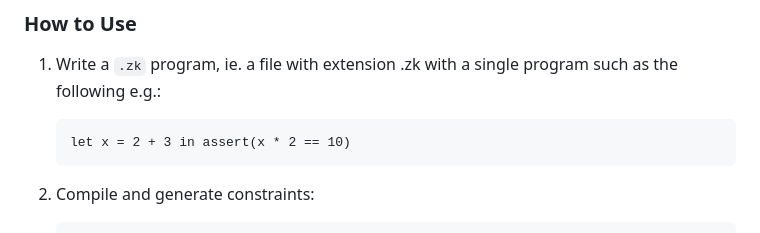
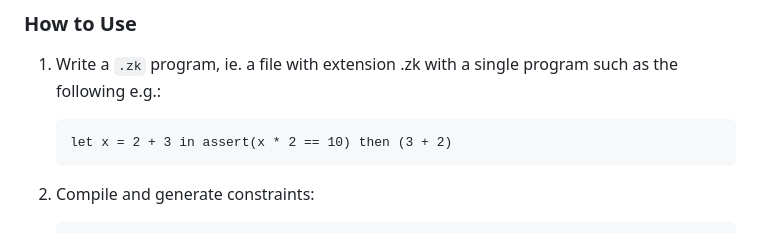
Before and after one commit to tannerduve/zkflow, a Markdown page: README.md, the part around the change. GitHub-like rendering.

````diff
--- a/README.md
+++ b/README.md
@@ -140,7 +140,7 @@ zkFlow supports automatic visualization of compiled ZK circuits.
 1. Write a `.zk` program, ie. a file with extension .zk with a single program such as the following e.g.:
 
     ```zk
-    let x = 2 + 3 in assert(x * 2 == 10)
+    let x = 2 + 3 in assert(x * 2 == 10) then (3 + 2)
     ```
 
 2. Compile and generate constraints:
````
